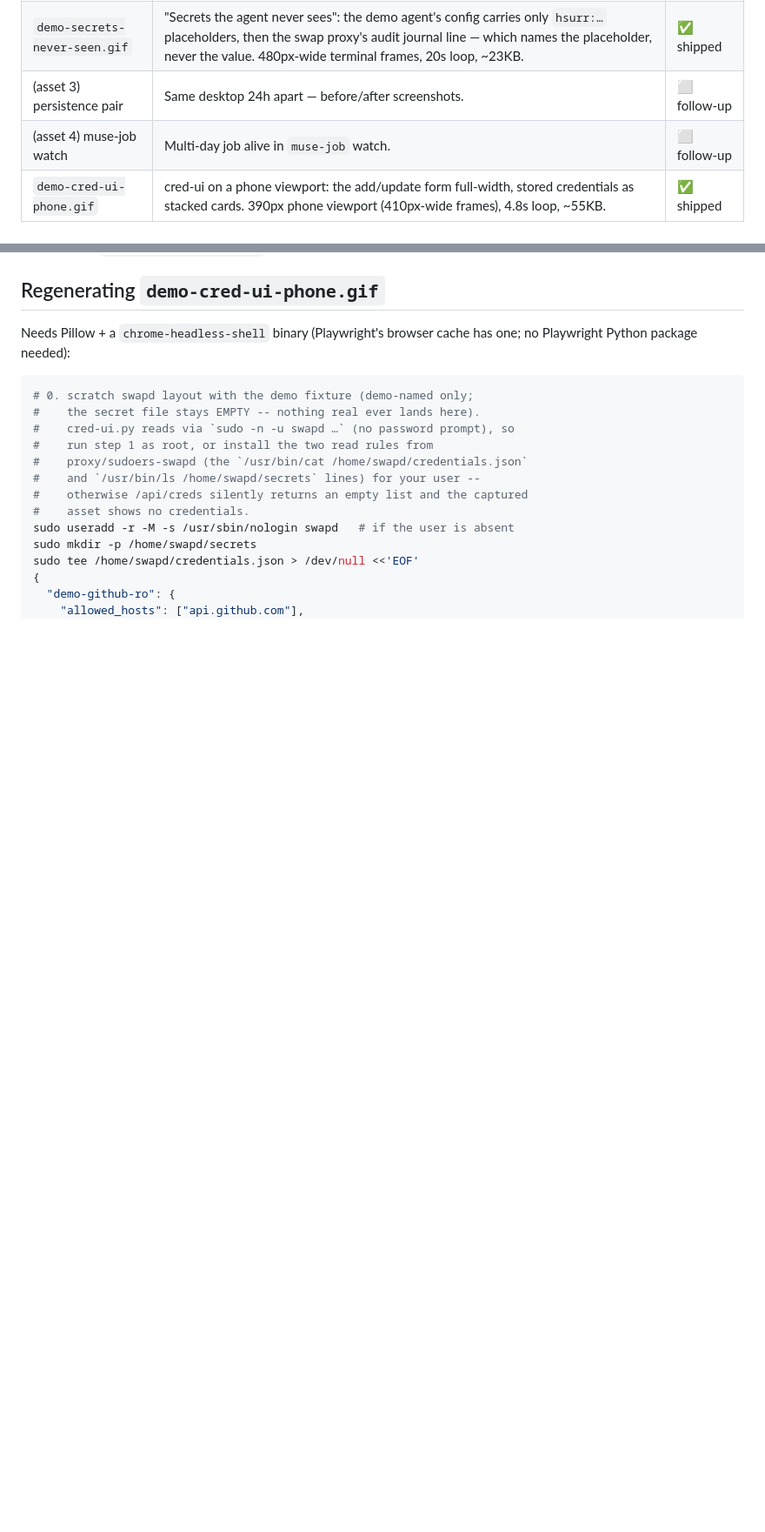
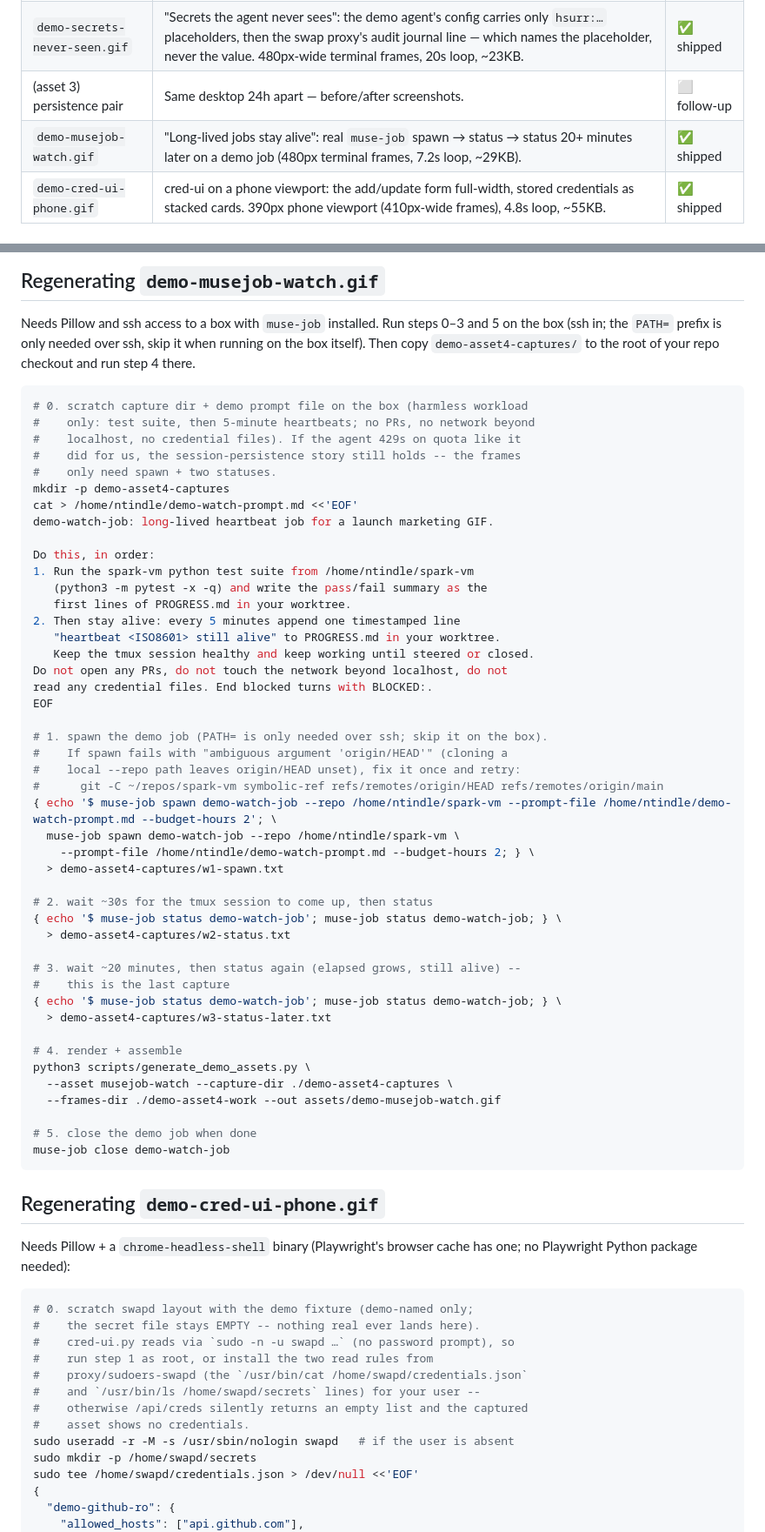
Before and after one commit to ntindle/spark-vm, a Markdown page: assets/README.md, 2 parts joined by grey strips. Shown: that part at 87% size. Drawn GitHub-style; blank space fills up the shorter version.

````diff
--- a/assets/README.md
+++ b/assets/README.md
@@ -11,7 +11,7 @@ PR (ntindle/spark-vm#36). Finals live here; the pipeline that made them is
 | `demo-approval-loop.gif` | The confirmd approval loop end to end: pending page → approval detail → two-tap approve (armed state) → back to "No pending approvals". 390px phone viewport (420px-wide frames), 6.8s loop, ~130KB. | ✅ shipped |
 | `demo-secrets-never-seen.gif` | "Secrets the agent never sees": the demo agent's config carries only `hsurr:…` placeholders, then the swap proxy's audit journal line — which names the placeholder, never the value. 480px-wide terminal frames, 20s loop, ~23KB. | ✅ shipped |
 | (asset 3) persistence pair | Same desktop 24h apart — before/after screenshots. | ⬜ follow-up |
-| (asset 4) muse-job watch | Multi-day job alive in `muse-job` watch. | ⬜ follow-up |
+| `demo-musejob-watch.gif` | "Long-lived jobs stay alive": real `muse-job` spawn → status → status 20+ minutes later on a demo job (480px terminal frames, 7.2s loop, ~29KB). | ✅ shipped |
 | `demo-cred-ui-phone.gif` | cred-ui on a phone viewport: the add/update form full-width, stored credentials as stacked cards. 390px phone viewport (410px-wide frames), 4.8s loop, ~55KB. | ✅ shipped |
 
 ## Provenance of `demo-approval-loop.gif`
@@ -176,3 +210,58 @@ a bare `<tr>`, which browsers auto-wrap in `tbody`, defeating the
+## Regenerating `demo-musejob-watch.gif`
+
+Needs Pillow and ssh access to a box with `muse-job` installed. Run steps
+0–3 and 5 on the box (ssh in; the `PATH=` prefix is only needed over ssh,
+skip it when running on the box itself). Then copy `demo-asset4-captures/`
+to the root of your repo checkout and run step 4 there.
+
+```sh
+# 0. scratch capture dir + demo prompt file on the box (harmless workload
+#    only: test suite, then 5-minute heartbeats; no PRs, no network beyond
+#    localhost, no credential files). If the agent 429s on quota like it
+#    did for us, the session-persistence story still holds -- the frames
+#    only need spawn + two statuses.
+mkdir -p demo-asset4-captures
+cat > /home/ntindle/demo-watch-prompt.md <<'EOF'
+demo-watch-job: long-lived heartbeat job for a launch marketing GIF.
+
+Do this, in order:
+1. Run the spark-vm python test suite from /home/ntindle/spark-vm
+   (python3 -m pytest -x -q) and write the pass/fail summary as the
+   first lines of PROGRESS.md in your worktree.
+2. Then stay alive: every 5 minutes append one timestamped line
+   "heartbeat <ISO8601> still alive" to PROGRESS.md in your worktree.
+   Keep the tmux session healthy and keep working until steered or closed.
+Do not open any PRs, do not touch the network beyond localhost, do not
+read any credential files. End blocked turns with BLOCKED:.
+EOF
+
+# 1. spawn the demo job (PATH= is only needed over ssh; skip it on the box).
+#    If spawn fails with "ambiguous argument 'origin/HEAD'" (cloning a
+#    local --repo path leaves origin/HEAD unset), fix it once and retry:
+#      git -C ~/repos/spark-vm symbolic-ref refs/remotes/origin/HEAD refs/remotes/origin/main
+{ echo '$ muse-job spawn demo-watch-job --repo /home/ntindle/spark-vm --prompt-file /home/ntindle/demo-watch-prompt.md --budget-hours 2'; \
+  muse-job spawn demo-watch-job --repo /home/ntindle/spark-vm \
+    --prompt-file /home/ntindle/demo-watch-prompt.md --budget-hours 2; } \
+  > demo-asset4-captures/w1-spawn.txt
+
+# 2. wait ~30s for the tmux session to come up, then status
+{ echo '$ muse-job status demo-watch-job'; muse-job status demo-watch-job; } \
+  > demo-asset4-captures/w2-status.txt
+
+# 3. wait ~20 minutes, then status again (elapsed grows, still alive) --
+#    this is the last capture
+{ echo '$ muse-job status demo-watch-job'; muse-job status demo-watch-job; } \
+  > demo-asset4-captures/w3-status-later.txt
+
+# 4. render + assemble
+python3 scripts/generate_demo_assets.py \
+  --asset musejob-watch --capture-dir ./demo-asset4-captures \
+  --frames-dir ./demo-asset4-work --out assets/demo-musejob-watch.gif
+
+# 5. close the demo job when done
+muse-job close demo-watch-job
+```
+
 ## Regenerating `demo-cred-ui-phone.gif`
 
 Needs Pillow + a `chrome-headless-shell` binary (Playwright's browser
````
Also changed, not shown: other parts of assets/README.md (+34 -0 lines), docs/LAUNCH_POST.md (+2 -0 lines), assets/demo-musejob-watch.gif (added), 2 other files.
